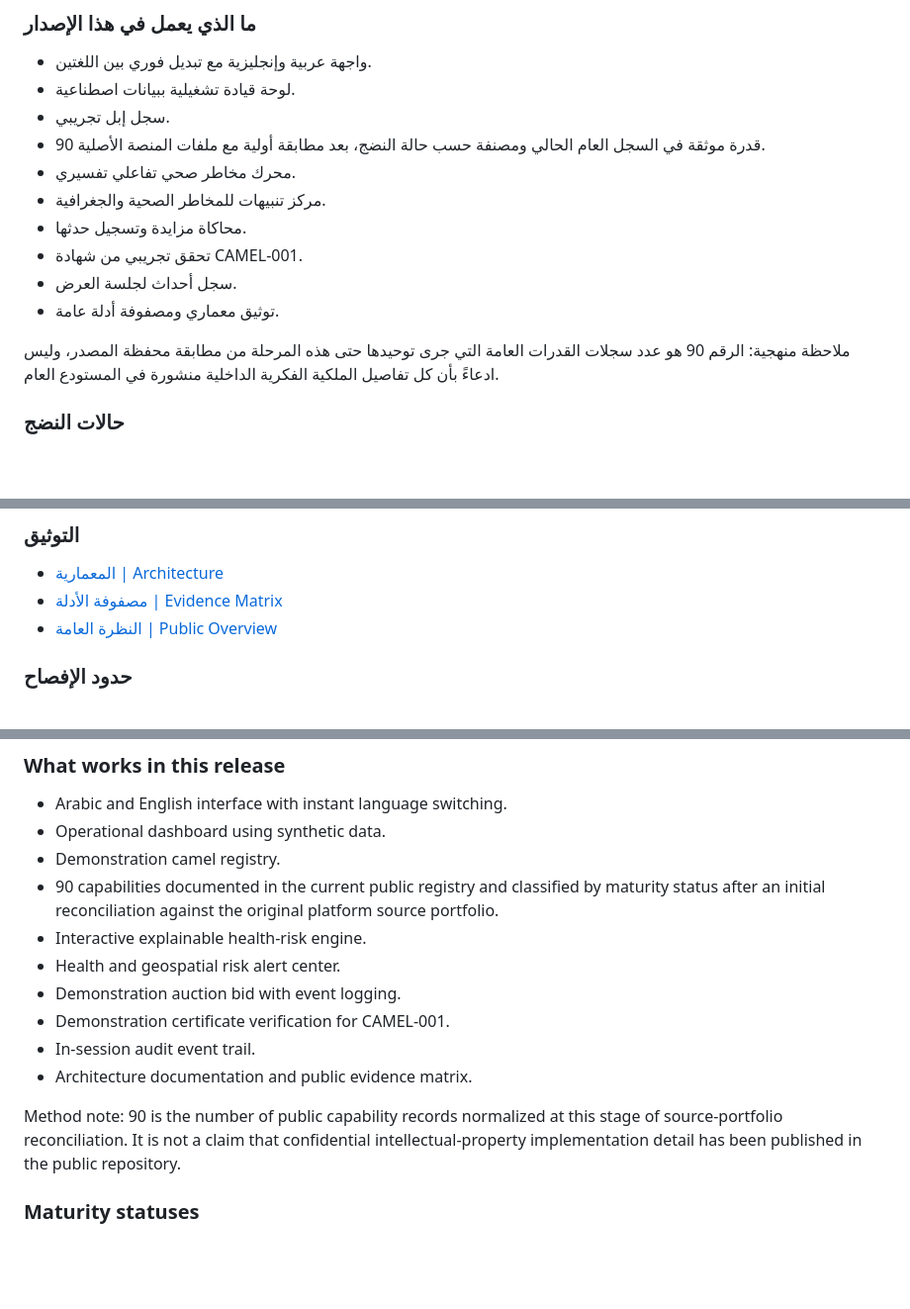
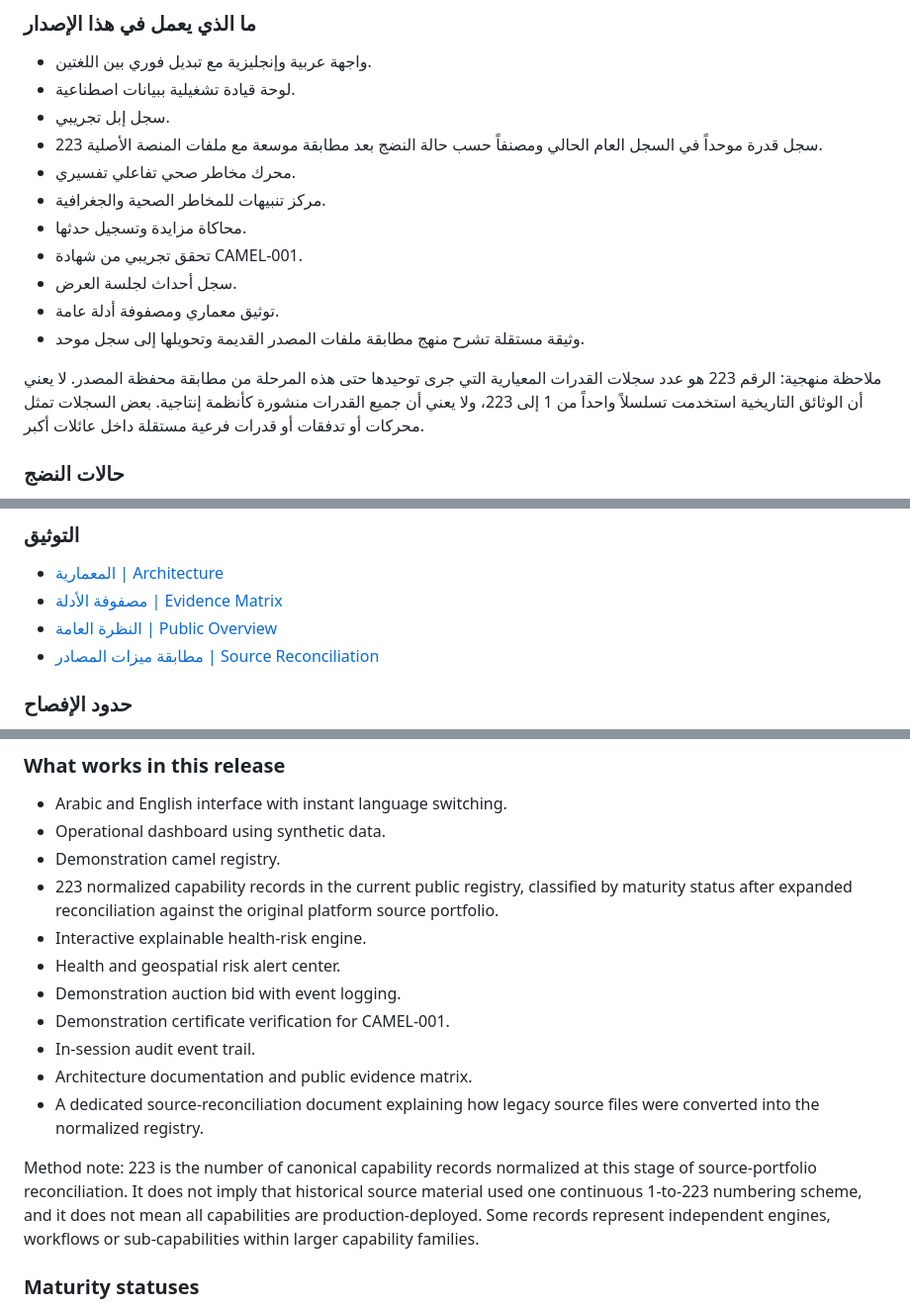
Before and after one commit to maksr2030/SMART-Camel-AI-MVP, a Markdown page: README.md, 3 parts joined by grey strips. Shown at 99% size. GitHub-like rendering; blank space fills up the shorter version.

Commit message:
docs: update public registry count to 223 reconciled capabilities

```diff
--- a/README.md
+++ b/README.md
@@ -11,15 +11,16 @@
 - واجهة عربية وإنجليزية مع تبديل فوري بين اللغتين.
 - لوحة قيادة تشغيلية ببيانات اصطناعية.
 - سجل إبل تجريبي.
-- 90 قدرة موثقة في السجل العام الحالي ومصنفة حسب حالة النضج، بعد مطابقة أولية مع ملفات المنصة الأصلية.
+- 223 سجل قدرة موحداً في السجل العام الحالي ومصنفاً حسب حالة النضج بعد مطابقة موسعة مع ملفات المنصة الأصلية.
 - محرك مخاطر صحي تفاعلي تفسيري.
 - مركز تنبيهات للمخاطر الصحية والجغرافية.
 - محاكاة مزايدة وتسجيل حدثها.
 - تحقق تجريبي من شهادة CAMEL-001.
 - سجل أحداث لجلسة العرض.
 - توثيق معماري ومصفوفة أدلة عامة.
+- وثيقة مستقلة تشرح منهج مطابقة ملفات المصدر القديمة وتحويلها إلى سجل موحد.
 
-ملاحظة منهجية: الرقم 90 هو عدد سجلات القدرات العامة التي جرى توحيدها حتى هذه المرحلة من مطابقة محفظة المصدر، وليس ادعاءً بأن كل تفاصيل الملكية الفكرية الداخلية منشورة في المستودع العام.
+ملاحظة منهجية: الرقم 223 هو عدد سجلات القدرات المعيارية التي جرى توحيدها حتى هذه المرحلة من مطابقة محفظة المصدر. لا يعني أن الوثائق التاريخية استخدمت تسلسلاً واحداً من 1 إلى 223، ولا يعني أن جميع القدرات منشورة كأنظمة إنتاجية. بعض السجلات تمثل محركات أو تدفقات أو قدرات فرعية مستقلة داخل عائلات أكبر.
 
 ### حالات النضج
 
@@ -50,6 +51,7 @@ http://localhost:4173/
 - [المعمارية | Architecture](docs/ARCHITECTURE.md)
 - [مصفوفة الأدلة | Evidence Matrix](docs/EVIDENCE.md)
 - [النظرة العامة | Public Overview](docs/PUBLIC_OVERVIEW.md)
+- [مطابقة ميزات المصادر | Source Reconciliation](docs/SOURCE_RECONCILIATION.md)
 
 ### حدود الإفصاح
 
@@ -66,15 +68,16 @@ This repository contains the public demonstrator of the platform. It is designed
 - Arabic and English interface with instant language switching.
 - Operational dashboard using synthetic data.
 - Demonstration camel registry.
-- 90 capabilities documented in the current public registry and classified by maturity status after an initial reconciliation against the original platform source portfolio.
+- 223 normalized capability records in the current public registry, classified by maturity status after expanded reconciliation against the original platform source portfolio.
 - Interactive explainable health-risk engine.
 - Health and geospatial risk alert center.
 - Demonstration auction bid with event logging.
 - Demonstration certificate verification for CAMEL-001.
 - In-session audit event trail.
 - Architecture documentation and public evidence matrix.
+- A dedicated source-reconciliation document explaining how legacy source files were converted into the normalized registry.
 
-Method note: 90 is the number of public capability records normalized at this stage of source-portfolio reconciliation. It is not a claim that confidential intellectual-property implementation detail has been published in the public repository.
+Method note: 223 is the number of canonical capability records normalized at this stage of source-portfolio reconciliation. It does not imply that historical source material used one continuous 1-to-223 numbering scheme, and it does not mean all capabilities are production-deployed. Some records represent independent engines, workflows or sub-capabilities within larger capability families.
 
 ### Maturity statuses
 
```
Also changed, not shown: other parts of README.md (+1 -0 lines).
